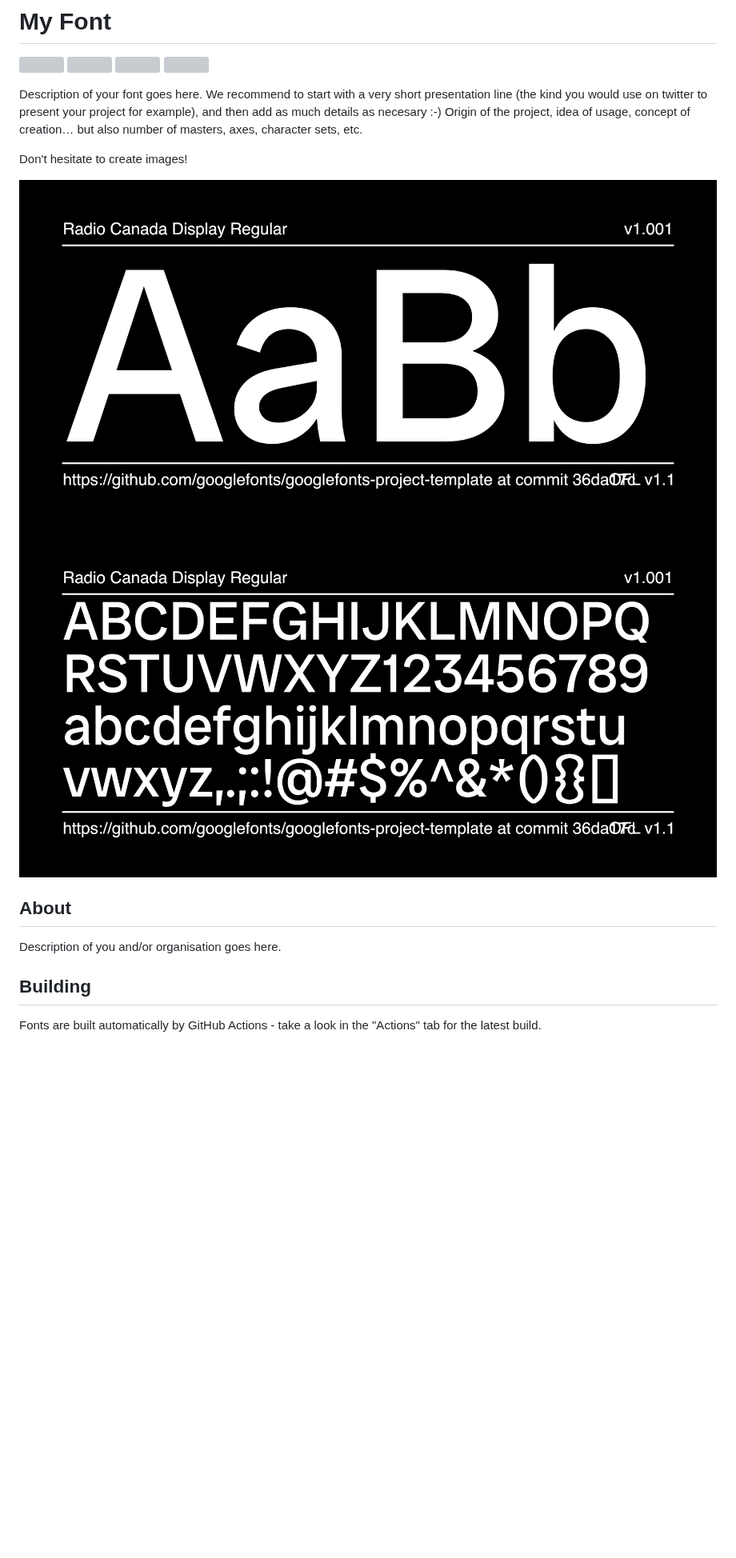
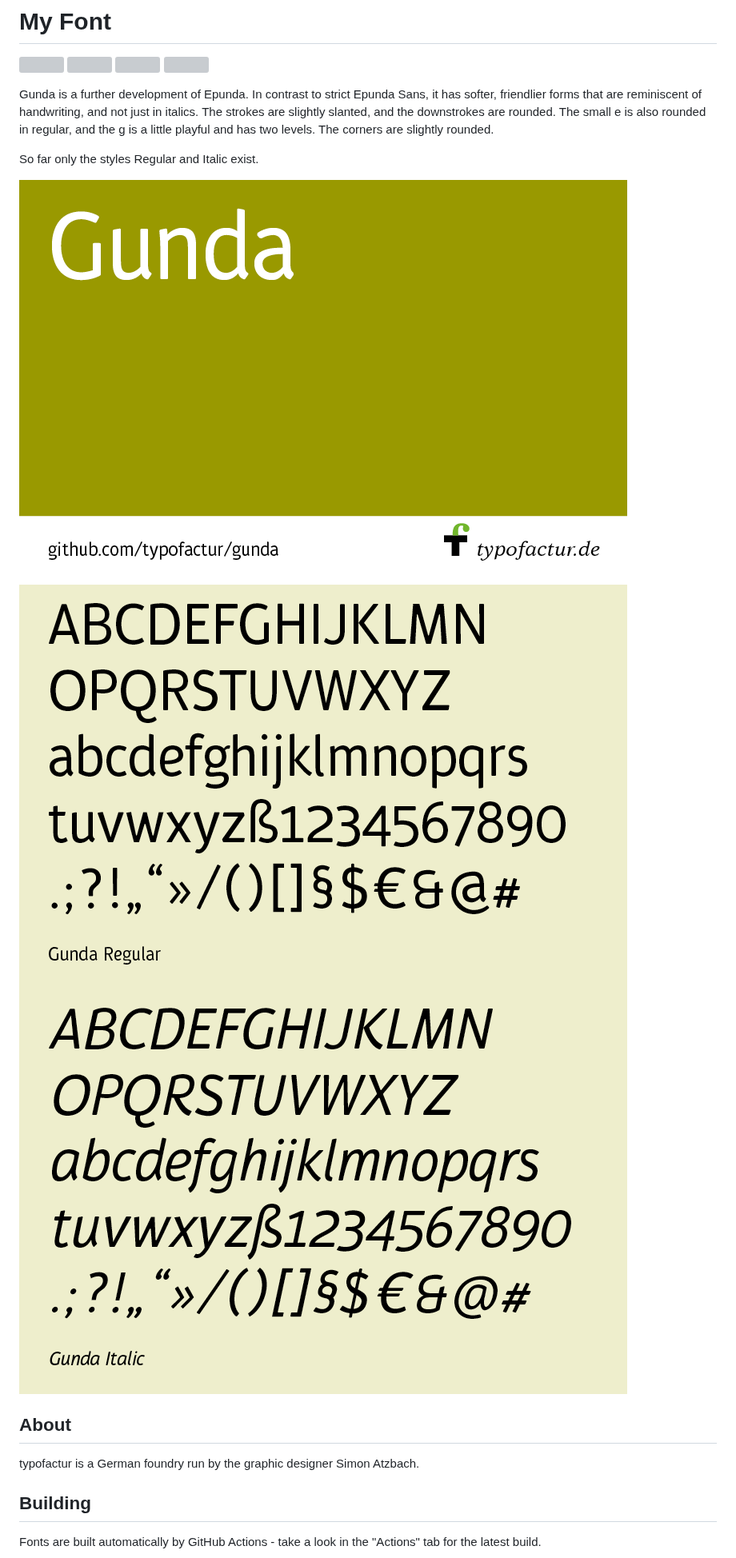
Before and after one commit to typofactur/gunda, a Markdown page: README.md, the part around one of its changes. Shown at 80% size. GitHub-like rendering; pictures changed too: documentation/gunda_alphabet.png (added), documentation/gunda_cover.png (added), documentation/gundaitalic_alphabet.png (added); blank space fills up the shorter version; grey boxes are pictures that could not be loaded.

```diff
--- a/README.md
+++ b/README.md
@@ -59,16 +59,17 @@ Unlike many open source distributors, Google Fonts is **curated**. Fonts shipped
 [Shaping]: https://img.shields.io/endpoint?url=https%3A%2F%2Fraw.githubusercontent.com%2Fgooglefonts%2Fgooglefonts-project-template%2Fgh-pages%2Fbadges%2FShapingChecks.json
 [Universal]: https://img.shields.io/endpoint?url=https%3A%2F%2Fraw.githubusercontent.com%2Fgooglefonts%2Fgooglefonts-project-template%2Fgh-pages%2Fbadges%2FUniversal.json
 
-Description of your font goes here. We recommend to start with a very short presentation line (the kind you would use on twitter to present your project for example), and then add as much details as necesary :-) Origin of the project, idea of usage, concept of creation… but also number of masters, axes, character sets, etc.
+Gunda is a further development of Epunda. In contrast to strict Epunda Sans, it has softer, friendlier forms that are reminiscent of handwriting, and not just in italics. The strokes are slightly slanted, and the downstrokes are rounded. The small e is also rounded in regular, and the g is a little playful and has two levels. The corners are slightly rounded.
 
-Don't hesitate to create images!
+So far only the styles Regular and Italic exist.
 
-![Sample Image](documentation/image1.png)
-![Sample Image](documentation/image2.png)
+![Sample Image](documentation/gunda_cover.png)
+![Sample Image](documentation/gunda_alphabet.png)
+![Sample Image](documentation/gundaitalic_alphabet.png)
 
 ## About
 
-Description of you and/or organisation goes here.
+typofactur is a German foundry run by the graphic designer Simon Atzbach.
 
 ## Building
 
```
Also changed, not shown: other parts of README.md (+2 -3 lines), 8 other files.
